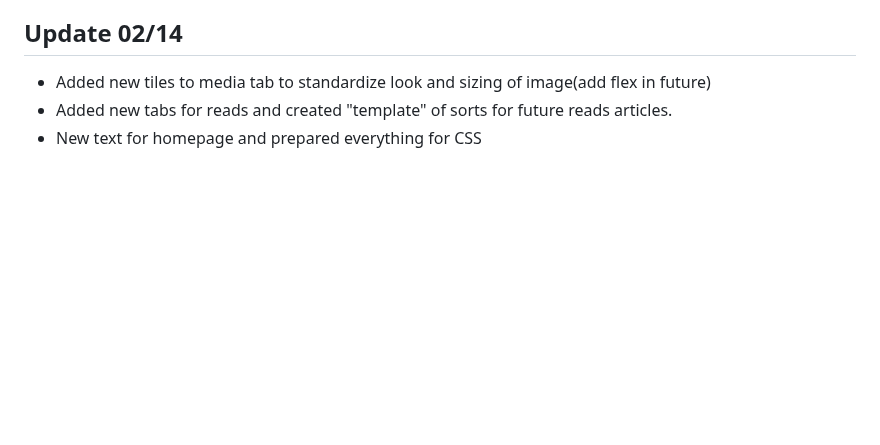
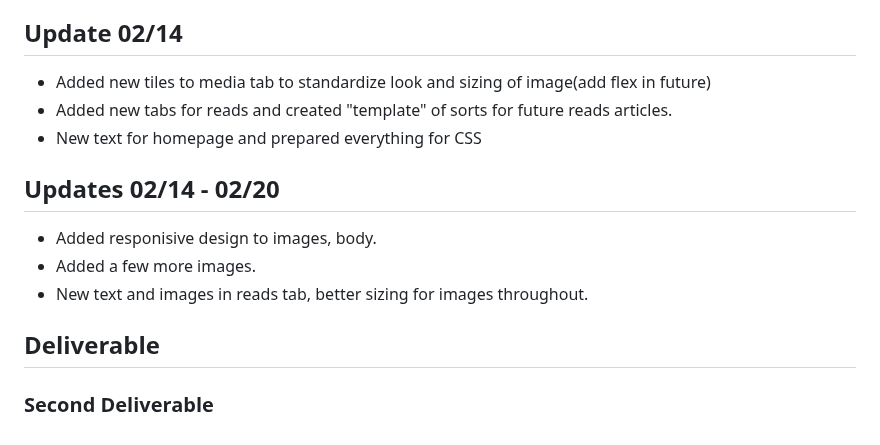
Before and after one commit to Kimball-Peterson/startup, a Markdown page: README.md, the part around the change. GitHub-like rendering; blank space fills up the shorter version.

```diff
--- a/README.md
+++ b/README.md
@@ -42,3 +42,11 @@ Will inlcude clean design, most likely dark color pallette, smooth transitions,
 - Added new tiles to media tab to standardize look and sizing of image(add flex in future)
 - Added new tabs for reads and created "template" of sorts for future reads articles.
 - New text for homepage and prepared everything for CSS
+
+## Updates 02/14 - 02/20
+- Added responisive design to images, body.
+- Added a few more images.
+- New text and images in reads tab, better sizing for images throughout.
+
+## Deliverable
+### Second Deliverable
```
